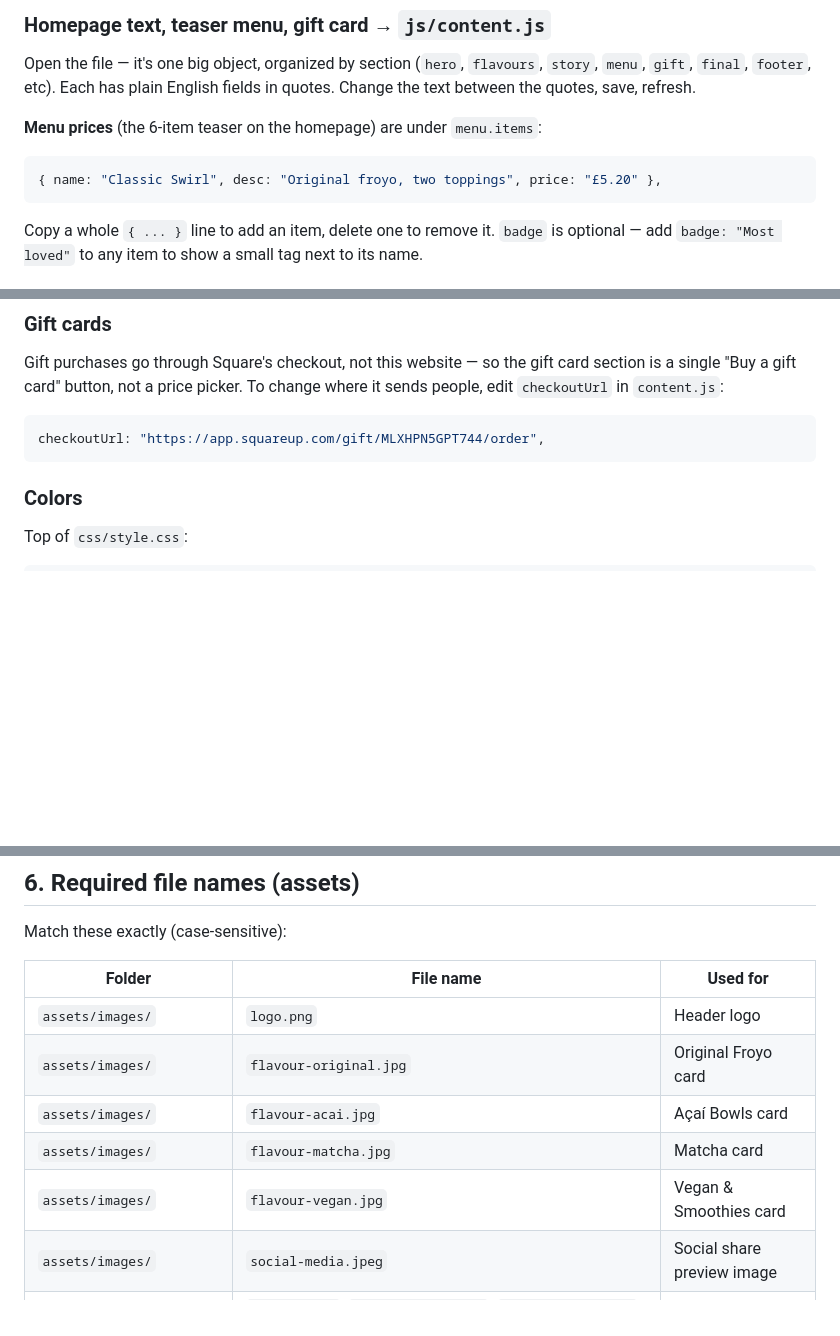
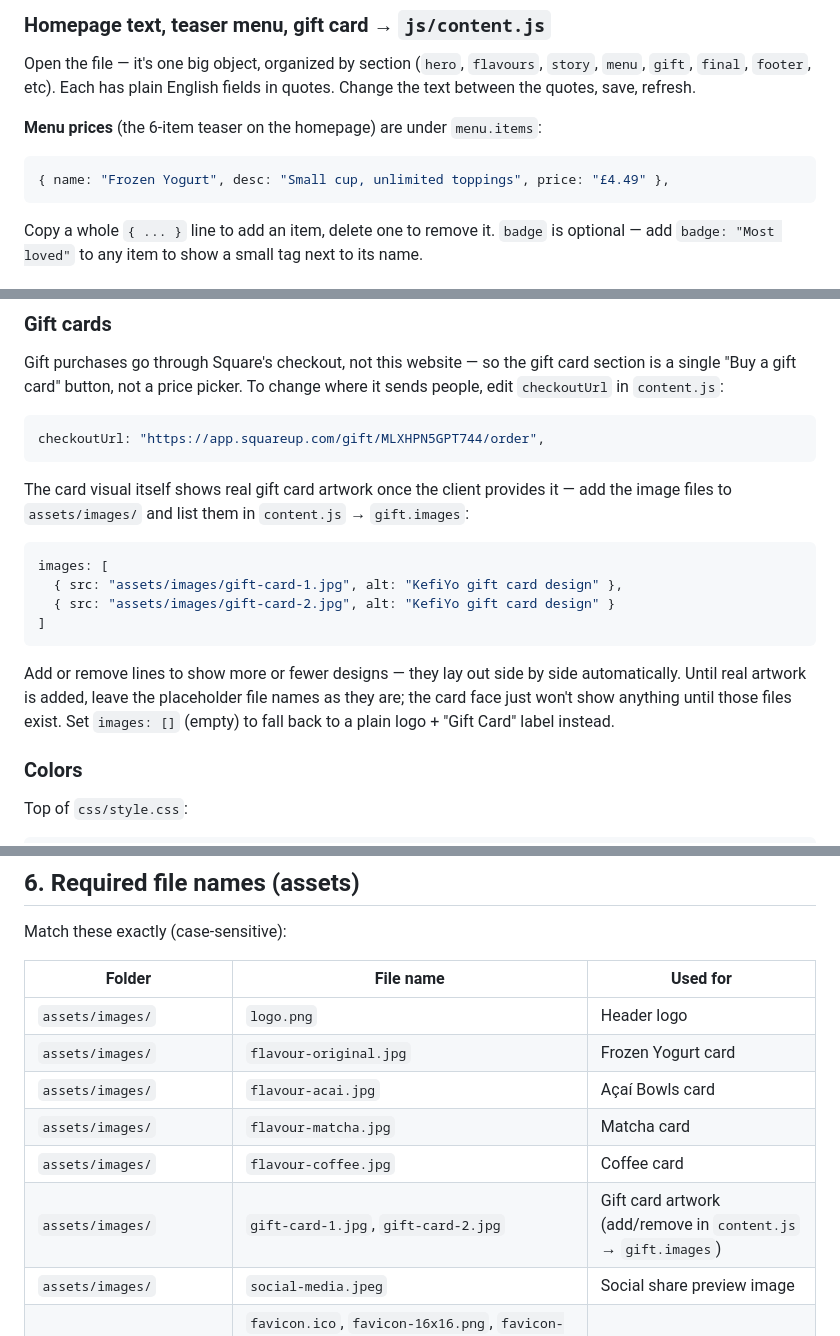
Before and after one commit to SirdyBirdy/KefiYo, a Markdown page: README.md, 3 parts joined by grey strips. Drawn GitHub-style; blank space fills up the shorter version.

````diff
--- a/README.md
+++ b/README.md
@@ -41,7 +41,7 @@ in quotes. Change the text between the quotes, save, refresh.
 
 **Menu prices** (the 6-item teaser on the homepage) are under `menu.items`:
 ```js
-{ name: "Classic Swirl", desc: "Original froyo, two toppings", price: "£5.20" },
+{ name: "Frozen Yogurt", desc: "Small cup, unlimited toppings", price: "£4.49" },
 ```
 Copy a whole `{ ... }` line to add an item, delete one to remove it. `badge`
 is optional — add `badge: "Most loved"` to any item to show a small tag next
@@ -59,6 +59,21 @@ change where it sends people, edit `checkoutUrl` in `content.js`:
 ```js
 checkoutUrl: "https://app.squareup.com/gift/MLXHPN5GPT744/order",
 ```
+
+The card visual itself shows real gift card artwork once the client provides
+it — add the image files to `assets/images/` and list them in `content.js` →
+`gift.images`:
+```js
+images: [
+  { src: "assets/images/gift-card-1.jpg", alt: "KefiYo gift card design" },
+  { src: "assets/images/gift-card-2.jpg", alt: "KefiYo gift card design" }
+]
+```
+Add or remove lines to show more or fewer designs — they lay out side by side
+automatically. Until real artwork is added, leave the placeholder file names
+as they are; the card face just won't show anything until those files exist.
+Set `images: []` (empty) to fall back to a plain logo + "Gift Card" label
+instead.
 
 ### Colors
 Top of `css/style.css`:
@@ -173,10 +188,11 @@ Match these exactly (case-sensitive):
 | Folder | File name | Used for |
 |---|---|---|
 | `assets/images/` | `logo.png` | Header logo |
-| `assets/images/` | `flavour-original.jpg` | Original Froyo card |
+| `assets/images/` | `flavour-original.jpg` | Frozen Yogurt card |
 | `assets/images/` | `flavour-acai.jpg` | Açaí Bowls card |
 | `assets/images/` | `flavour-matcha.jpg` | Matcha card |
-| `assets/images/` | `flavour-vegan.jpg` | Vegan & Smoothies card |
+| `assets/images/` | `flavour-coffee.jpg` | Coffee card |
+| `assets/images/` | `gift-card-1.jpg`, `gift-card-2.jpg` | Gift card artwork (add/remove in `content.js` → `gift.images`) |
 | `assets/images/` | `social-media.jpeg` | Social share preview image |
 | `assets/images/favicon/` | `favicon.ico`, `favicon-16x16.png`, `favicon-32x32.png`, `apple-touch-icon.png`, `site.webmanifest` | Browser tab icons |
 | `assets/videos/` | `hero-video.mp4` | Hero background |
````
